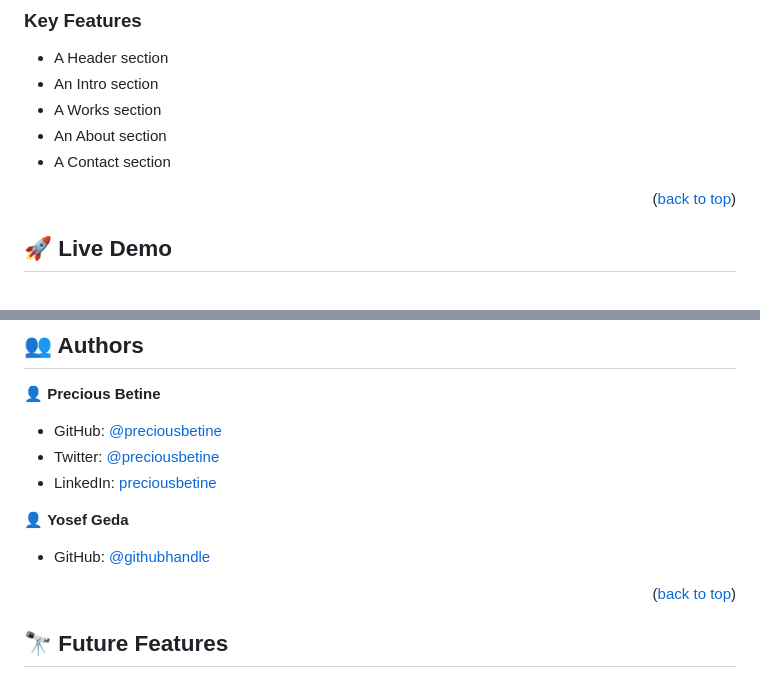
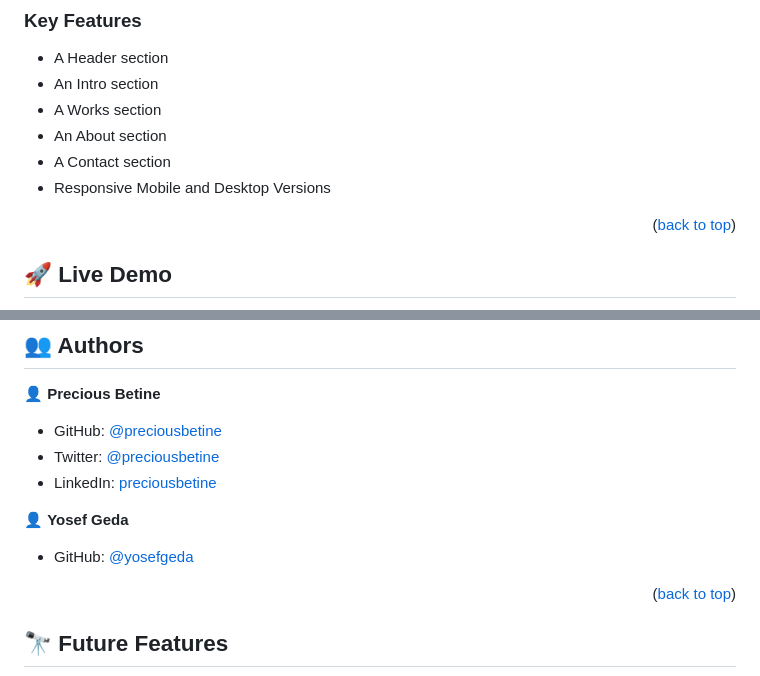
Before and after one commit to preciousbetine/microverse-portfolio, a Markdown page: README.md, 2 parts joined by grey strips. Drawn GitHub-style.

```diff
--- a/README.md
+++ b/README.md
@@ -73,6 +73,7 @@
 - A Works section
 - An About section
 - A Contact section
+- Responsive Mobile and Desktop Versions
 
 <p align="right">(<a href="#readme-top">back to top</a>)</p>
 
@@ -181,7 +182,7 @@ Example:
 
 👤 **Yosef Geda**
 
-- GitHub: [@githubhandle](https://github.com/yosefgeda)
+- GitHub: [@yosefgeda](https://github.com/yosefgeda)
 <!-- - Twitter: [@twitterhandle](https://twitter.com/twitterhandle)
 - LinkedIn: [LinkedIn](https://linkedin.com/in/linkedinhandle) -->
 
```
